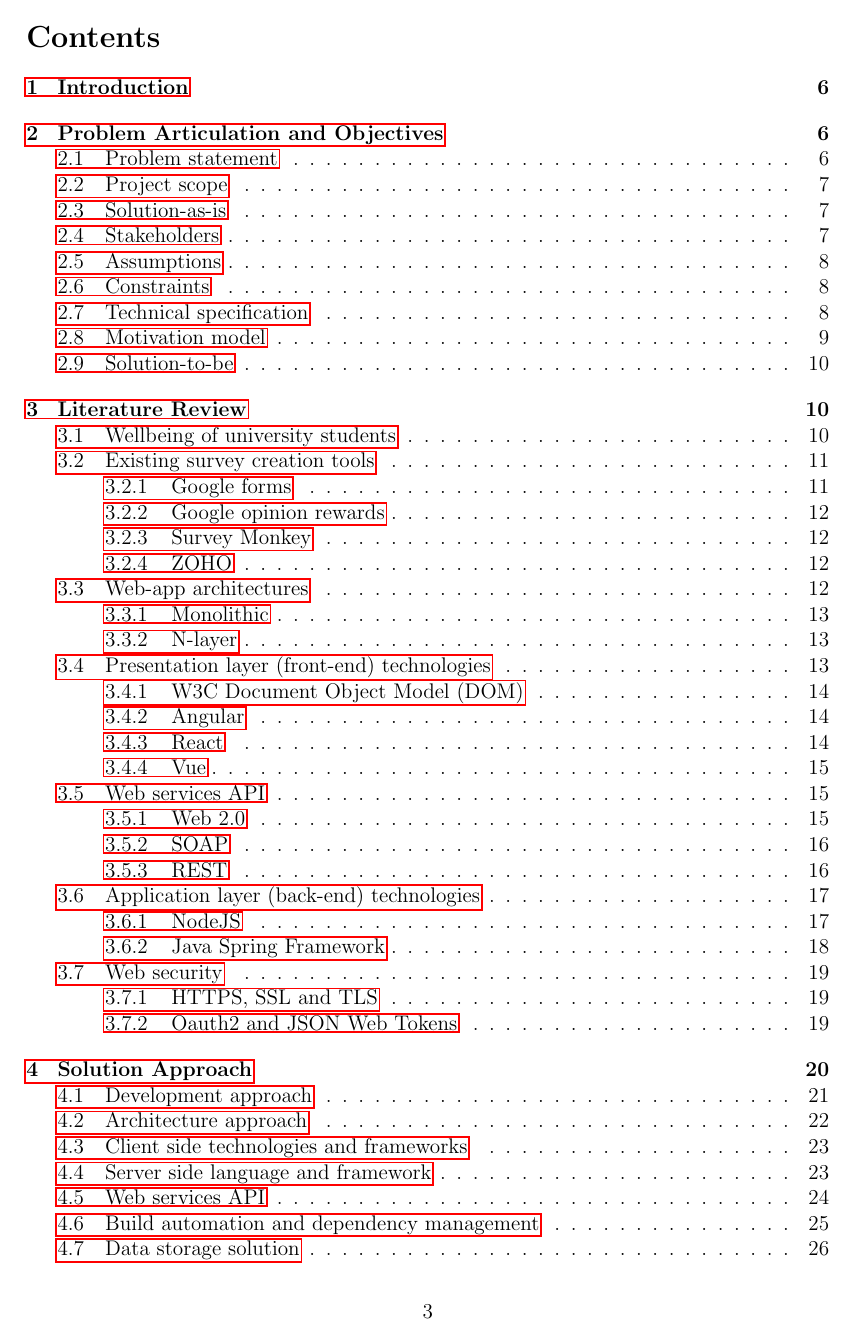
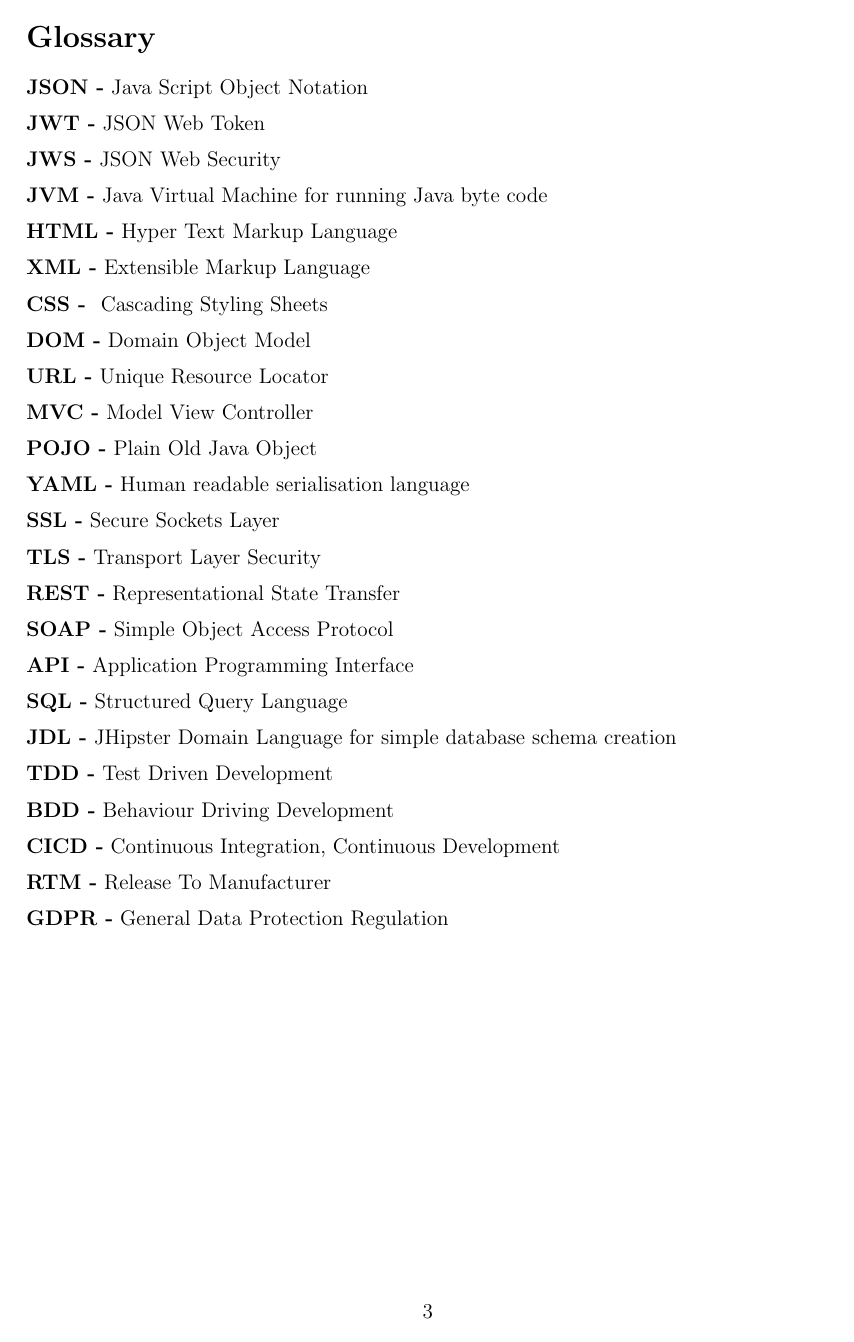
Before and after one commit to tarnjotsingh/wellbeing-project-report, a LaTeX document (main.tex, which reads sections/glossary.tex): page 3 of 88 before the commit and page 3 of 89 after it. Compiled offline with pdfLaTeX.

Commit message:
Adding glossary of terms

```diff
--- /dev/null
+++ b/sections/glossary.tex
@@ -0,0 +1,73 @@
+\clearpage
+\section*{Glossary}
+
+\textbf{JSON -} Java Script Object Notation
+
+\noindent
+\textbf{JWT -} JSON Web Token
+
+\noindent
+\textbf{JWS -} JSON Web Security
+
+\noindent
+\textbf{JVM -} Java Virtual Machine for running Java byte code
+
+\noindent
+\textbf{HTML -} Hyper Text Markup Language
+
+\noindent
+\textbf{XML -} Extensible Markup Language
+
+\noindent
+\textbf{CSS - } Cascading Styling Sheets
+
+\noindent
+\textbf{DOM -} Domain Object Model
+
+\noindent
+\textbf{URL -} Unique Resource Locator
+
+\noindent
+\textbf{MVC -} Model View Controller
+
+\noindent
+\textbf{POJO -} Plain Old Java Object
+
+\noindent
+\textbf{YAML -} Human readable serialisation language
+
+\noindent
+\textbf{SSL -} Secure Sockets Layer
+
+\noindent
+\textbf{TLS -} Transport Layer Security
+
+\noindent
+\textbf{REST -} Representational State Transfer
+
+\noindent
+\textbf{SOAP -} Simple Object Access Protocol
+
+\noindent
+\textbf{API -} Application Programming Interface
+
+\noindent
+\textbf{SQL -} Structured Query Language
+
+\noindent
+\textbf{JDL -} JHipster Domain Language for simple database schema creation
+
+\noindent
+\textbf{TDD -} Test Driven Development
+
+\noindent
+\textbf{BDD -} Behaviour Driving Development
+
+\noindent
+\textbf{CICD -} Continuous Integration, Continuous Development
+
+\noindent
+\textbf{RTM -} Release To Manufacturer
+
+\noindent
+\textbf{GDPR -} General Data Protection Regulation
```
Also changed, not shown: main.tex (+1 -0 lines).
